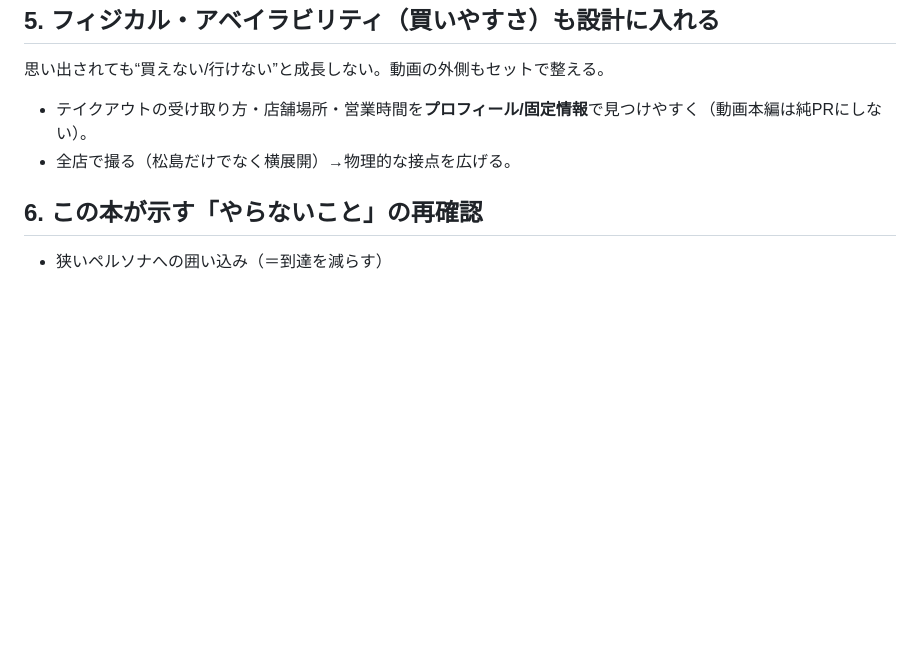
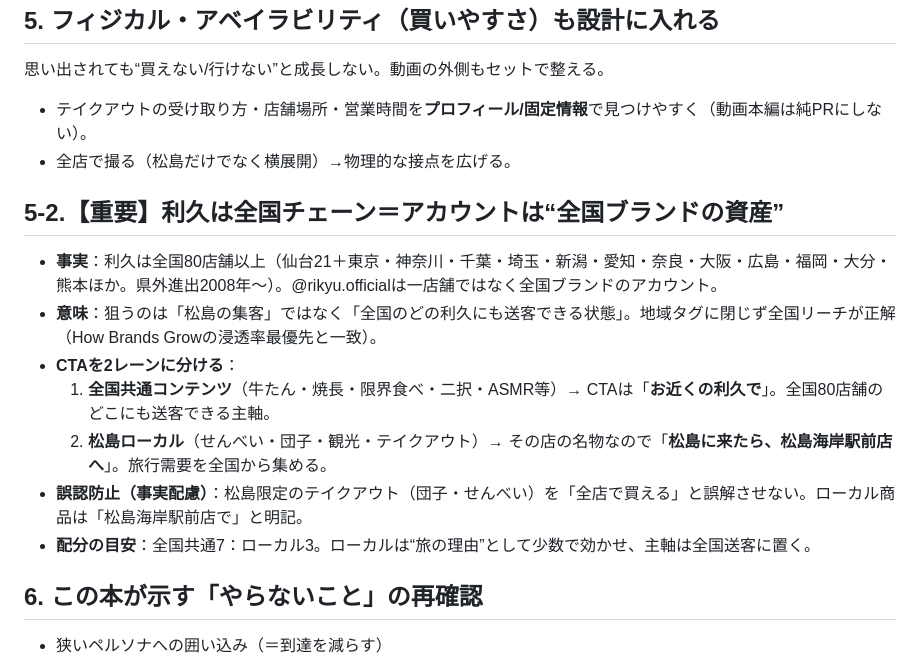
Before and after one commit to y-minami-oss/-, a Markdown page: 企画/戦略メモ_HowBrandsGrow適用.md, the part around the change. GitHub-like rendering; blank space fills up the shorter version.

Commit message:
全国チェーン(80店舗超)前提に更新：CTAを全国共通/松島ローカルの2レーンに分離

```diff
--- a/企画/戦略メモ_HowBrandsGrow適用.md
+++ b/企画/戦略メモ_HowBrandsGrow適用.md
@@ -49,6 +49,15 @@
 - テイクアウトの受け取り方・店舗場所・営業時間を**プロフィール/固定情報**で見つけやすく（動画本編は純PRにしない）。
 - 全店で撮る（松島だけでなく横展開）→物理的な接点を広げる。
 
+## 5-2.【重要】利久は全国チェーン＝アカウントは“全国ブランドの資産”
+- **事実**：利久は全国80店舗以上（仙台21＋東京・神奈川・千葉・埼玉・新潟・愛知・奈良・大阪・広島・福岡・大分・熊本ほか。県外進出2008年〜）。@rikyu.officialは一店舗ではなく全国ブランドのアカウント。
+- **意味**：狙うのは「松島の集客」ではなく「全国のどの利久にも送客できる状態」。地域タグに閉じず全国リーチが正解（How Brands Growの浸透率最優先と一致）。
+- **CTAを2レーンに分ける**：
+  1. **全国共通コンテンツ**（牛たん・焼長・限界食べ・二択・ASMR等）→ CTAは「**お近くの利久で**」。全国80店舗のどこにも送客できる主軸。
+  2. **松島ローカル**（せんべい・団子・観光・テイクアウト）→ その店の名物なので「**松島に来たら、松島海岸駅前店へ**」。旅行需要を全国から集める。
+- **誤認防止（事実配慮）**：松島限定のテイクアウト（団子・せんべい）を「全店で買える」と誤解させない。ローカル商品は「松島海岸駅前店で」と明記。
+- **配分の目安**：全国共通7：ローカル3。ローカルは“旅の理由”として少数で効かせ、主軸は全国送客に置く。
+
 ## 6. この本が示す「やらないこと」の再確認
 - 狭いペルソナへの囲い込み（＝到達を減らす）
 - ヘビーユーザー限定の囲い込み施策だけに予算を寄せる
```
Also changed, not shown: 企画/撮影台本_松島_主軸10本.md (+1 -0 lines).
